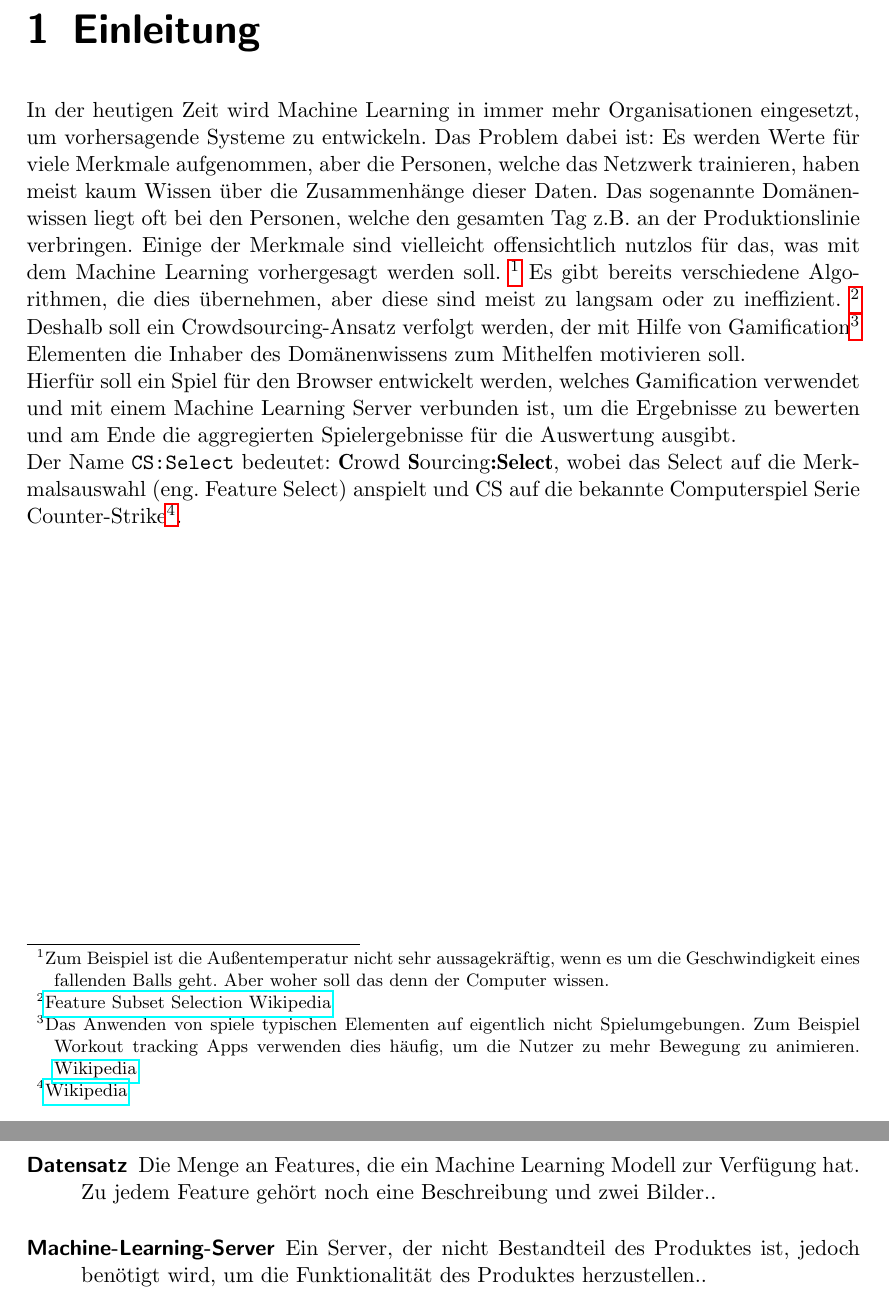
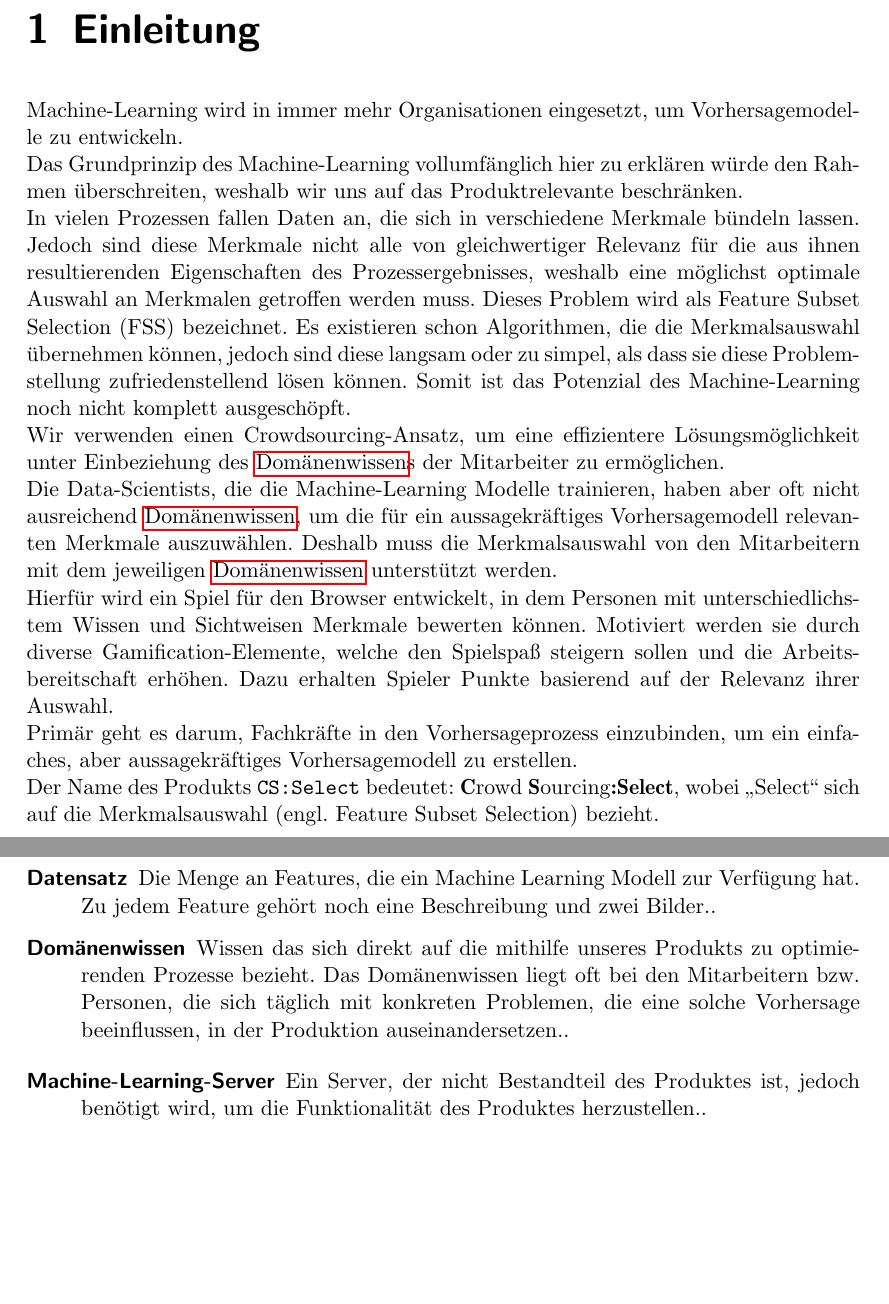
Before and after one commit to bendixsonnenberg/CS-Select-Allg, a LaTeX document (pflichtenheft/pflichtenheft.tex): two parts of pages 4 and 38 of 39, joined at a grey line, cut so that both start at the same text, the shorter picture padded with empty space. Compiled offline with pdfLaTeX.

Commit message:
Add new Einleitung

```diff
--- a/pflichtenheft/pflichtenheft.tex
+++ b/pflichtenheft/pflichtenheft.tex
@@ -100,6 +100,13 @@ description={Ein Server, der nicht Bestandteil des Produktes ist, jedoch benöti
     name=Datensatz,
     description={Die Menge an Features, die ein Machine Learning Modell zur Verfügung hat. Zu jedem Feature gehört noch eine Beschreibung und zwei Bilder.}
 }
+\newglossaryentry{Domänenwissen}
+{
+name=Domänenwissen,
+description={Wissen das sich direkt auf die mithilfe unseres Produkts zu optimierenden Prozesse bezieht.
+Das Domänenwissen liegt oft bei den Mitarbeitern bzw. Personen, die sich täglich mit konkreten Problemen, die eine solche Vorhersage beeinflussen, in der Produktion auseinandersetzen.}
+}
+
 \begin{document}
 
     \title{Pflichtenheft CS:Select}
@@ -110,17 +117,20 @@ description={Ein Server, der nicht Bestandteil des Produktes ist, jedoch benöti
     \tableofcontents
 
     \chapter{Einleitung}
-        In der heutigen Zeit wird Machine Learning in immer mehr Organisationen eingesetzt, um vorhersagende Systeme zu entwickeln.
-        Das Problem dabei ist: Es werden Werte für viele Merkmale aufgenommen, aber die Personen, welche das Netzwerk trainieren, haben meist kaum Wissen über die Zusammenhänge dieser Daten.
-        Das sogenannte Domänenwissen liegt oft bei den Personen, welche den gesamten Tag z.B. an der Produktionslinie verbringen. Einige der Merkmale sind vielleicht offensichtlich nutzlos
-        für das, was mit dem Machine Learning vorhergesagt werden soll. \footnote{Zum Beispiel ist die Außentemperatur nicht sehr aussagekräftig, wenn es um die Geschwindigkeit eines fallenden
-        Balls geht. Aber woher soll das denn der Computer wissen.} Es gibt bereits verschiedene Algorithmen, die dies übernehmen, aber diese sind meist zu langsam oder zu ineffizient.
-        \footnote{\href{https://de.wikipedia.org/wiki/Feature\_Subset\_Selection}{Feature Subset Selection Wikipedia}}
-        Deshalb soll ein Crowdsourcing-Ansatz verfolgt werden, der mit Hilfe von Gamification\footnote{Das Anwenden von spiele typischen Elementen auf eigentlich nicht Spielumgebungen. Zum Beispiel Workout tracking Apps verwenden dies häufig, um die Nutzer zu mehr Bewegung zu animieren. \href{https://de.wikipedia.org/wiki/Gamification}{Wikipedia}} Elementen die Inhaber des Domänenwissens
-        zum Mithelfen motivieren soll. \\
-        Hierfür soll ein Spiel für den Browser entwickelt werden, welches Gamification verwendet und mit einem Machine Learning Server verbunden ist, um die Ergebnisse zu bewerten und am
-        Ende die aggregierten Spielergebnisse für die Auswertung ausgibt.
-        \\
-        Der Name \texttt{CS:Select} bedeutet: \textbf{C}rowd \textbf{S}ourcing\textbf{:Select}, wobei das Select auf die Merkmalsauswahl (eng. Feature Select) anspielt und CS auf die bekannte
-        Computerspiel Serie Counter-Strike\footnote{\href{https://de.wikipedia.org/wiki/Counter-Strike}{Wikipedia}}.
+    Machine-Learning wird in immer mehr Organisationen eingesetzt, um Vorhersagemodelle zu entwickeln.\\
+    Das Grundprinzip des Machine-Learning vollumfänglich hier zu erklären würde den Rahmen überschreiten, weshalb wir uns auf das Produktrelevante beschränken.\\
+    In vielen Prozessen fallen Daten an, die sich in verschiedene Merkmale bündeln lassen.
+    Jedoch sind diese Merkmale nicht alle von gleichwertiger Relevanz für die aus ihnen resultierenden Eigenschaften des Prozessergebnisses, weshalb eine möglichst optimale Auswahl an Merkmalen getroffen werden muss.
+    Dieses Problem wird als Feature Subset Selection (FSS) bezeichnet.
+    Es existieren schon Algorithmen, die die Merkmalsauswahl übernehmen können, jedoch sind diese langsam oder zu simpel, als dass sie diese Problemstellung zufriedenstellend lösen können.
+    Somit ist das Potenzial des Machine-Learning noch nicht komplett ausgeschöpft.\\
+    Wir verwenden einen Crowdsourcing-Ansatz, um eine effizientere Lösungsmöglichkeit unter Einbeziehung des \Gls{Domänenwissen}s der Mitarbeiter zu ermöglichen.\\
+    Die Data-Scientists, die die Machine-Learning Modelle trainieren, haben aber oft nicht ausreichend \Gls{Domänenwissen}, um die für ein aussagekräftiges Vorhersagemodell relevanten Merkmale auszuwählen.
+    Deshalb muss die Merkmalsauswahl von den Mitarbeitern mit dem jeweiligen \Gls{Domänenwissen} unterstützt werden.\\
+    Hierfür wird ein Spiel für den Browser entwickelt, in dem Personen mit unterschiedlichstem Wissen und Sichtweisen Merkmale bewerten können.
+    Motiviert werden sie durch diverse Gamification-Elemente, welche den Spielspaß steigern sollen und die Arbeitsbereitschaft erhöhen.
+    Dazu erhalten Spieler Punkte basierend auf der Relevanz ihrer Auswahl.\\
+    Primär geht es darum, Fachkräfte in den Vorhersageprozess einzubinden, um ein einfaches, aber aussagekräftiges Vorhersagemodell zu erstellen.\\
+    Der Name des Produkts \texttt{CS:Select} bedeutet: \textbf{C}rowd \textbf{S}ourcing\textbf{:Select}, wobei \enquote{Select} sich auf die Merkmalsauswahl (engl. Feature Subset Selection) bezieht.
+
     \chapter{Zielbestimmung}
```
Also changed, not shown: pflichtenheft/pflichtenheft.tex (8 more changed lines).
